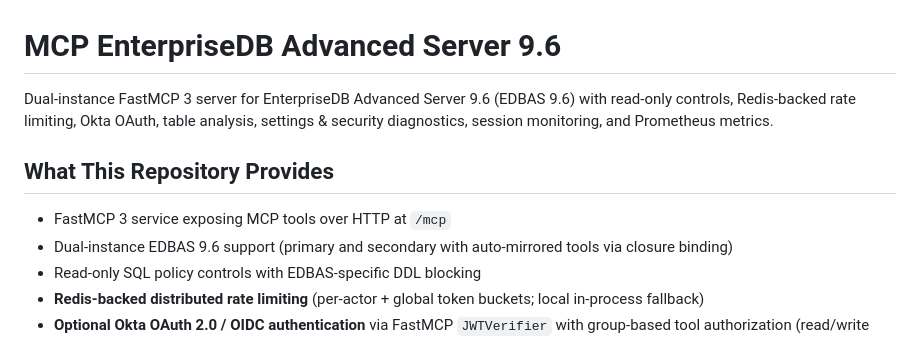
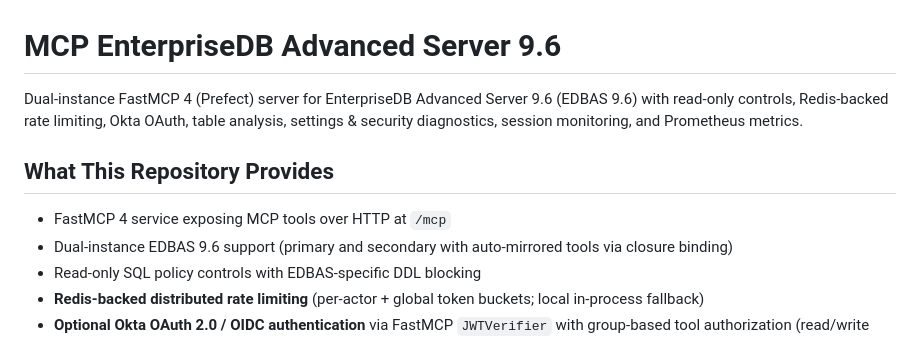
Before and after one commit to harryvaldez/mcp_cla_pg, a Markdown page: README.md, the part around one of its changes. GitHub-like rendering.

Commit message:
$Upgrade README to FastMCP 4 implications and upgrade guide\n\nCo-authored-by: Copilot <223556219+Copilot@users.noreply.github.com>

```diff
--- a/README.md
+++ b/README.md
@@ -1,10 +1,10 @@
 # MCP EnterpriseDB Advanced Server 9.6
 
-Dual-instance FastMCP 3 server for EnterpriseDB Advanced Server 9.6 (EDBAS 9.6) with read-only controls, Redis-backed rate limiting, Okta OAuth, table analysis, settings & security diagnostics, session monitoring, and Prometheus metrics.
+Dual-instance FastMCP 4 (Prefect) server for EnterpriseDB Advanced Server 9.6 (EDBAS 9.6) with read-only controls, Redis-backed rate limiting, Okta OAuth, table analysis, settings & security diagnostics, session monitoring, and Prometheus metrics.
 
 ## What This Repository Provides
 
-- FastMCP 3 service exposing MCP tools over HTTP at `/mcp`
+- FastMCP 4 service exposing MCP tools over HTTP at `/mcp`
 - Dual-instance EDBAS 9.6 support (primary and secondary with auto-mirrored tools via closure binding)
 - Read-only SQL policy controls with EDBAS-specific DDL blocking
 - **Redis-backed distributed rate limiting** (per-actor + global token buckets; local in-process fallback)
```
Also changed, not shown: other parts of README.md (+1 -2 lines).
